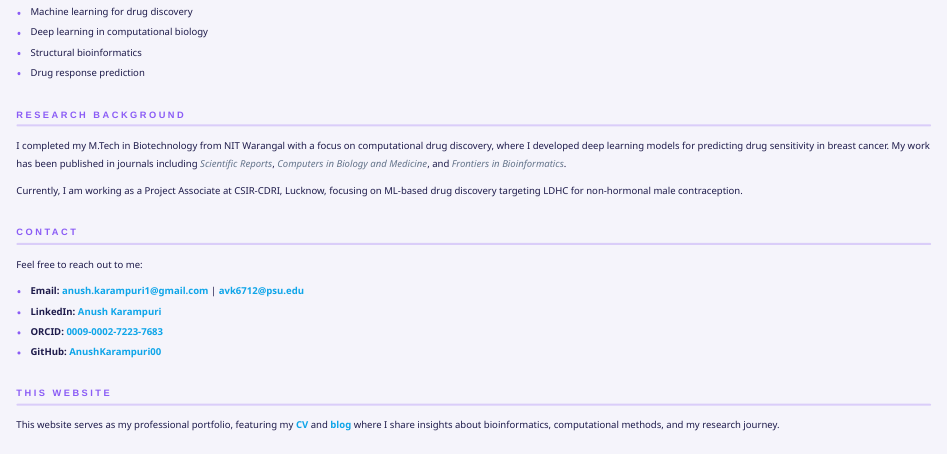
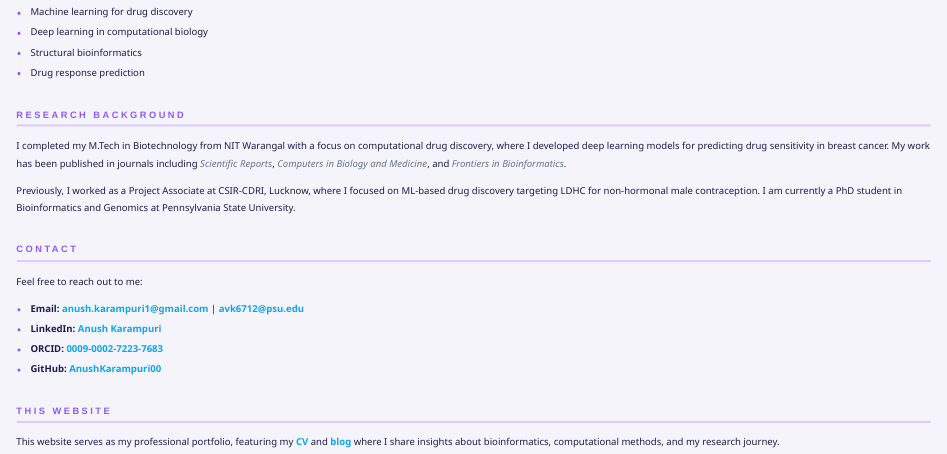
Before and after one commit to AnushKarampuri00/CV, a Quarto document (about.qmd): the page in a window 1100 px wide, from 150 px down. Rendered offline with R 4.5, knitr and Pandoc in place of Quarto, with nearby package versions.

Commit message:
Update About page: CSIR-CDRI role to past tense, note current PhD position
Co-Authored-By: Claude Sonnet 4.6 <noreply@anthropic.com>

```diff
--- a/about.qmd
+++ b/about.qmd
@@ -18,7 +18,7 @@ My research interests include:
 
 I completed my M.Tech in Biotechnology from NIT Warangal with a focus on computational drug discovery, where I developed deep learning models for predicting drug sensitivity in breast cancer. My work has been published in journals including *Scientific Reports*, *Computers in Biology and Medicine*, and *Frontiers in Bioinformatics*.
 
-Currently, I am working as a Project Associate at CSIR-CDRI, Lucknow, focusing on ML-based drug discovery targeting LDHC for non-hormonal male contraception.
+Previously, I worked as a Project Associate at CSIR-CDRI, Lucknow, where I focused on ML-based drug discovery targeting LDHC for non-hormonal male contraception. I am currently a PhD student in Bioinformatics and Genomics at Pennsylvania State University.
 
 ## Contact
 
```
